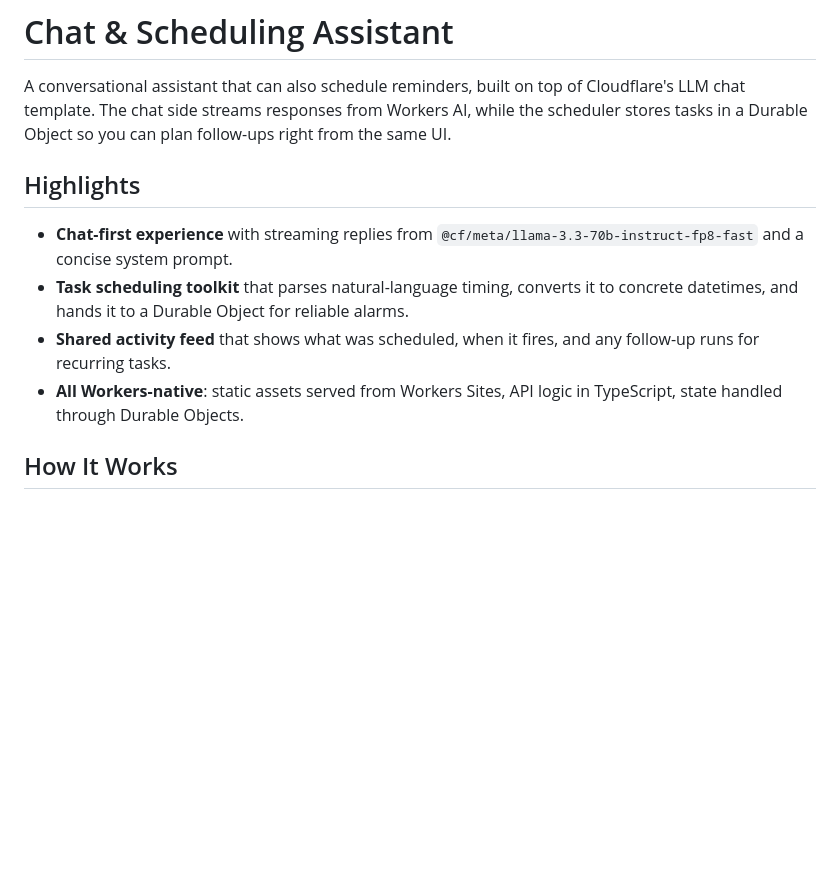
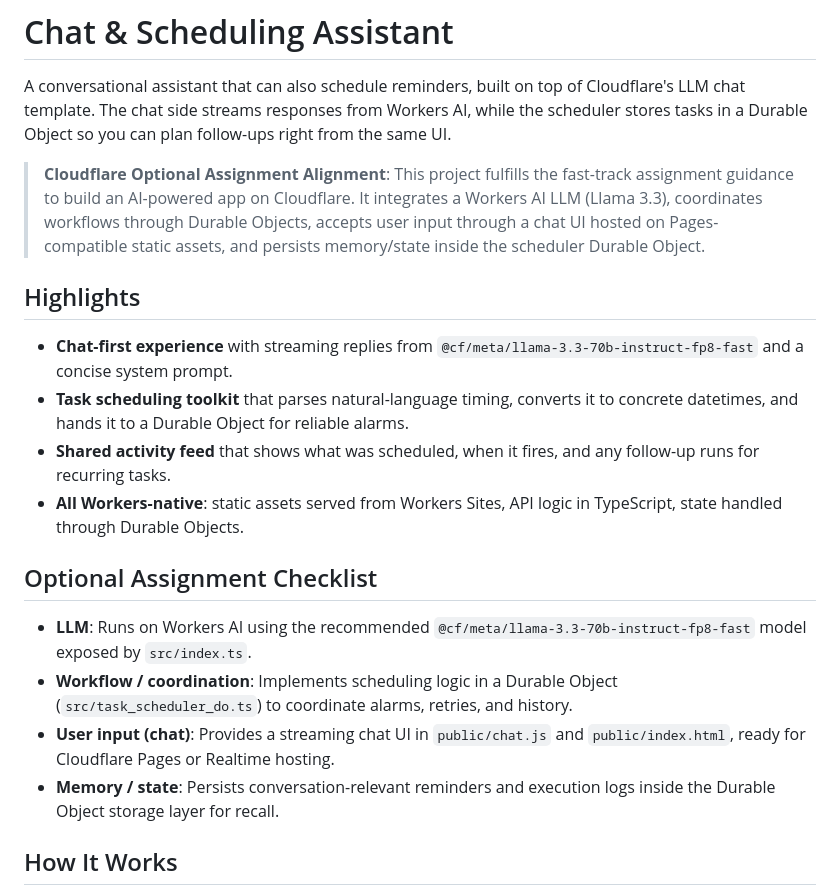
Before and after one commit to jaranmio/cf_ai_app, a Markdown page: README.md, the part around the change. Rendered like a GitHub page; blank space fills up the shorter version.

Commit message:
added cf spec to readme

```diff
--- a/README.md
+++ b/README.md
@@ -1,6 +1,8 @@
 # Chat & Scheduling Assistant
 
 A conversational assistant that can also schedule reminders, built on top of Cloudflare's LLM chat template. The chat side streams responses from Workers AI, while the scheduler stores tasks in a Durable Object so you can plan follow-ups right from the same UI.
+
+> **Cloudflare Optional Assignment Alignment**: This project fulfills the fast-track assignment guidance to build an AI-powered app on Cloudflare. It integrates a Workers AI LLM (Llama 3.3), coordinates workflows through Durable Objects, accepts user input through a chat UI hosted on Pages-compatible static assets, and persists memory/state inside the scheduler Durable Object.
 
 ## Highlights
 
@@ -8,6 +10,13 @@ A conversational assistant that can also schedule reminders, built on top of Clo
 - **Task scheduling toolkit** that parses natural-language timing, converts it to concrete datetimes, and hands it to a Durable Object for reliable alarms.
 - **Shared activity feed** that shows what was scheduled, when it fires, and any follow-up runs for recurring tasks.
 - **All Workers-native**: static assets served from Workers Sites, API logic in TypeScript, state handled through Durable Objects.
+
+## Optional Assignment Checklist
+
+- **LLM**: Runs on Workers AI using the recommended `@cf/meta/llama-3.3-70b-instruct-fp8-fast` model exposed by `src/index.ts`.
+- **Workflow / coordination**: Implements scheduling logic in a Durable Object (`src/task_scheduler_do.ts`) to coordinate alarms, retries, and history.
+- **User input (chat)**: Provides a streaming chat UI in `public/chat.js` and `public/index.html`, ready for Cloudflare Pages or Realtime hosting.
+- **Memory / state**: Persists conversation-relevant reminders and execution logs inside the Durable Object storage layer for recall.
 
 ## How It Works
 
```
